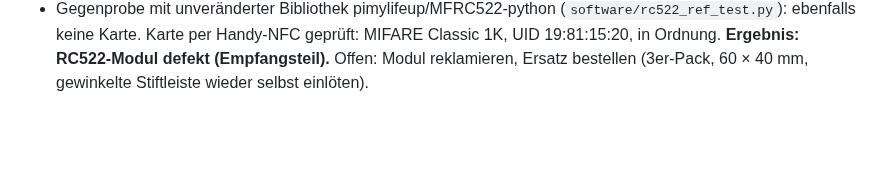
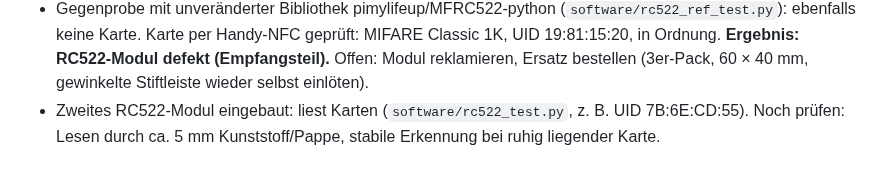
Before and after one commit to janshort4all/peppa-box, a Markdown page: STECKBRIEF.md, the part around the change. Rendered like a GitHub page; blank space fills up the shorter version.

Commit message:
Steckbrief: zweites RC522-Modul funktioniert
Co-Authored-By: Claude Opus 5.5 <noreply@anthropic.com>
Claude-Session: https://claude.ai/code/session_01ERGekp6BcNin3gn68nSpAg

```diff
--- a/STECKBRIEF.md
+++ b/STECKBRIEF.md
@@ -124,3 +124,4 @@ Python-Pakete: manifold3d, trimesh, numpy, pillow, matplotlib, opencv-python.
 - Offen: Verdrahtungsplan um Jumper-Belegung des Aufsatzes ergänzen; übrige Module (MAX98357A, MPR121, UPS HAT D) gegen Produktseiten/Datenblätter prüfen.
 - RC522-Diagnose 25.10.: SPI ok (Version 0x92 stabil), Antenne an (TxControl 0x83), Befehle werden gesendet. Ohne RxNoErr meldete der Empfänger nach jeder Abfrage Störempfang (0 Byte); mit RxNoErr sauberes Timeout. Karten aus dem Set werden nicht erkannt. Programm entspricht der Init-/Befehlsfolge der gängigen Bibliotheken. Verdacht: Hardware (bekanntes Problem billiger RC522: verstimmte Antenne / schwache Spulen L1, L2). Nächste Schritte: Karte mit Handy-NFC prüfen, zweites RC522-Modul testen.
 - Gegenprobe mit unveränderter Bibliothek pimylifeup/MFRC522-python (`software/rc522_ref_test.py`): ebenfalls keine Karte. Karte per Handy-NFC geprüft: MIFARE Classic 1K, UID 19:81:15:20, in Ordnung. **Ergebnis: RC522-Modul defekt (Empfangsteil).** Offen: Modul reklamieren, Ersatz bestellen (3er-Pack, 60 × 40 mm, gewinkelte Stiftleiste wieder selbst einlöten).
+- Zweites RC522-Modul eingebaut: liest Karten (`software/rc522_test.py`, z. B. UID 7B:6E:CD:55). Noch prüfen: Lesen durch ca. 5 mm Kunststoff/Pappe, stabile Erkennung bei ruhig liegender Karte.
```
